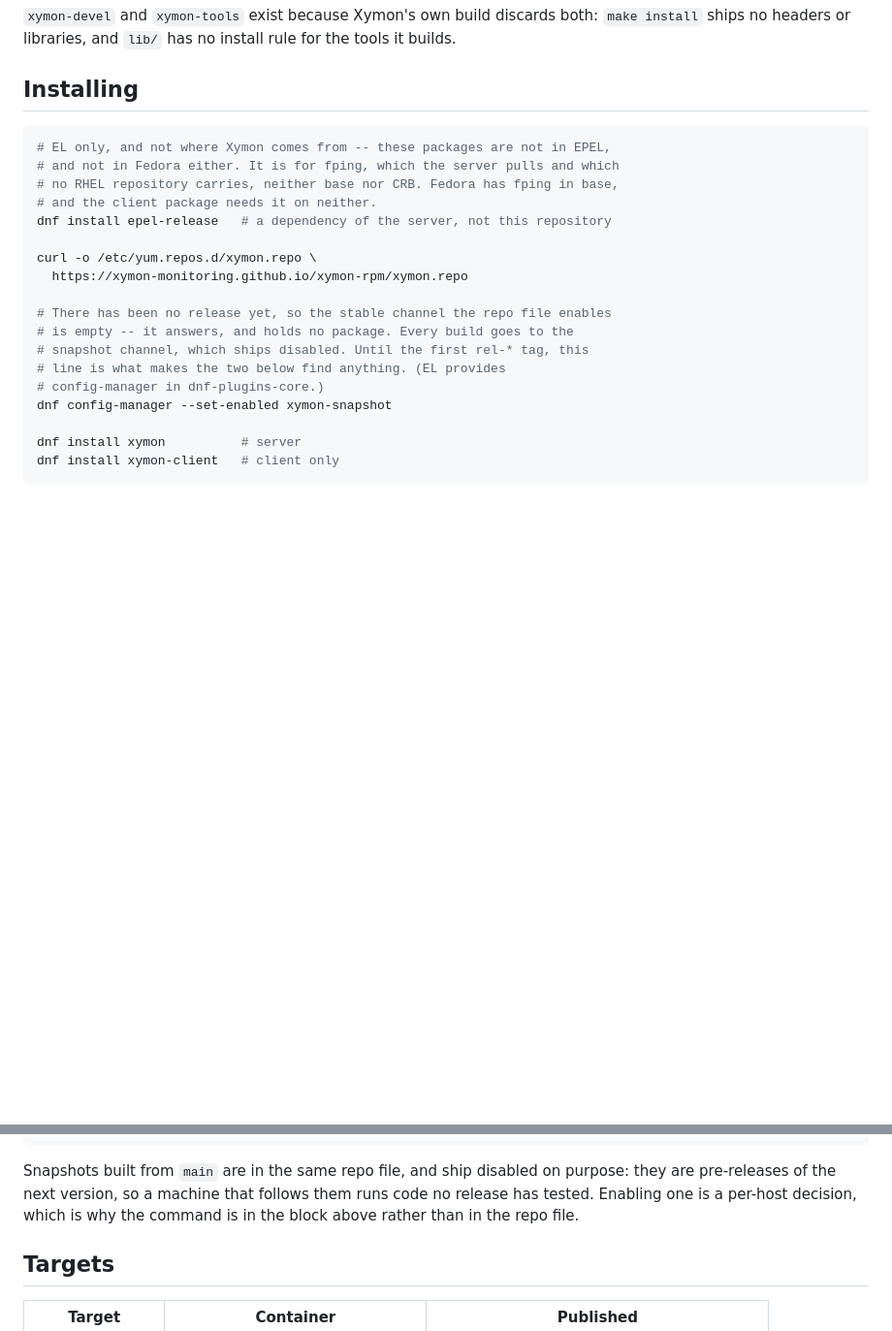
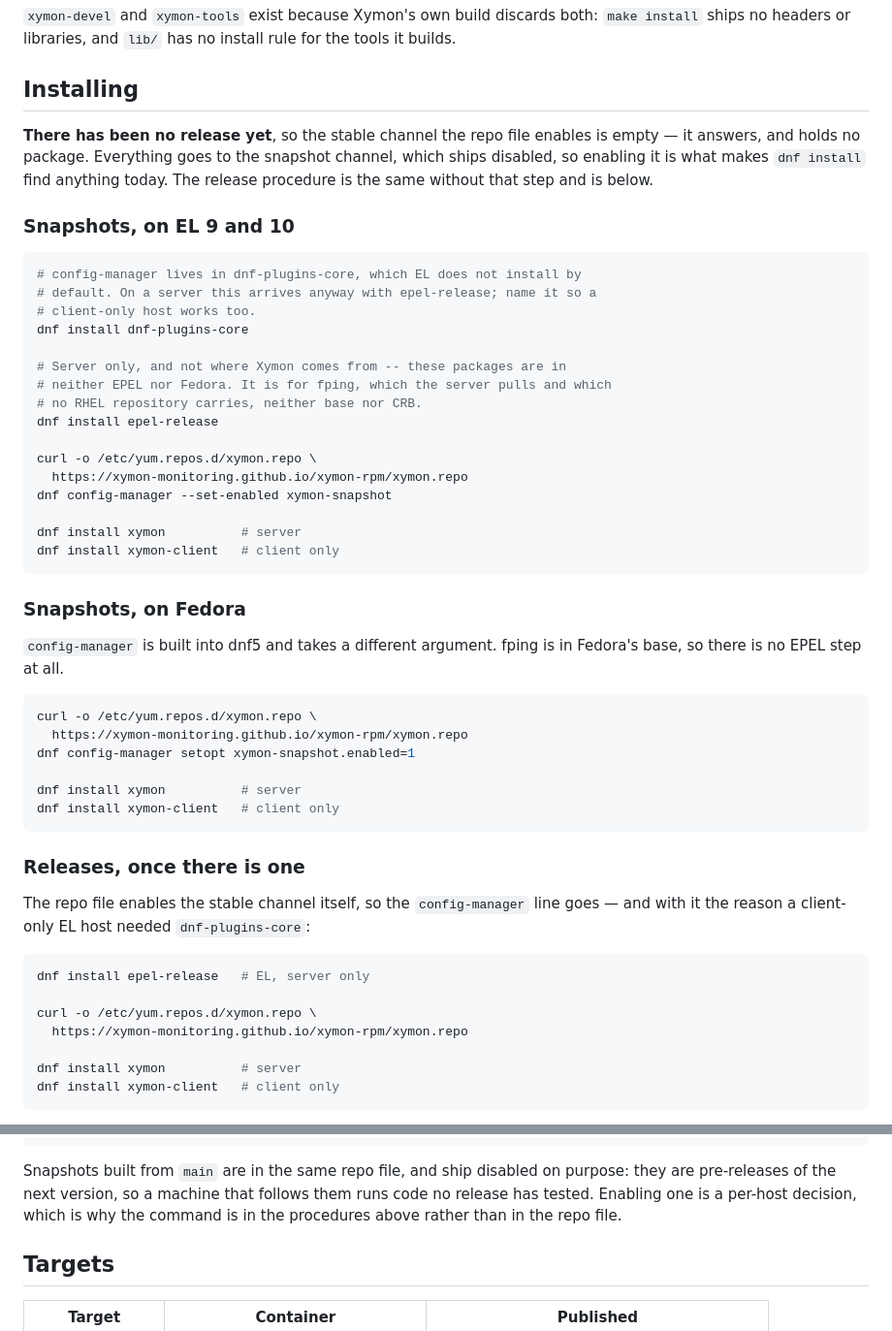
Before and after one commit to xymon-monitoring/xymon-rpm, a Markdown page: README.md, 2 parts joined by grey strips. Shown at 97% size. GitHub-like rendering; blank space fills up the shorter version.

Commit message:
README: one install procedure per channel and per distribution family (#63)
The single block did not work on Fedora at all, and worked on EL by accident.

On Fedora 43 it failed at three steps of four: epel-release does not exist
there, dnf5 rejects "config-manager --set-enabled", and dnf install then found
nothing because the snapshot channel was never enabled. We publish fc43 and
fc44, so the documented procedure could not install our own Fedora packages.

On EL it worked because epel-release pulls in dnf-plugins-core, which is what
provides config-manager -- absent from a bare EL 9 image. A client-only host
does not need fping and would skip epel-release, and then the next line does not
exist. Nothing said so.

Three procedures now: snapshots on EL, snapshots on Fedora, and releases once
there is one. The release one is the same without the enable step, and without
dnf-plugins-core, since nothing needs config-manager then.

Each was extracted from the README as written and replayed in containers:
almalinux:9 and :10 for the server, almalinux:9 for a client-only host,
fedora:43 for both roles. Five runs, five installs.

Co-authored-by: Bonomani <8841264+bonomani@users.noreply.github.com>

````diff
--- a/README.md
+++ b/README.md
@@ -29,22 +29,57 @@ rule for the tools it builds.
 
 ## Installing
 
+**There has been no release yet**, so the stable channel the repo file enables
+is empty — it answers, and holds no package. Everything goes to the snapshot
+channel, which ships disabled, so enabling it is what makes `dnf install` find
+anything today. The release procedure is the same without that step and is
+below.
+
+### Snapshots, on EL 9 and 10
+
 ```sh
-# EL only, and not where Xymon comes from -- these packages are not in EPEL,
-# and not in Fedora either. It is for fping, which the server pulls and which
-# no RHEL repository carries, neither base nor CRB. Fedora has fping in base,
-# and the client package needs it on neither.
-dnf install epel-release   # a dependency of the server, not this repository
+# config-manager lives in dnf-plugins-core, which EL does not install by
+# default. On a server this arrives anyway with epel-release; name it so a
+# client-only host works too.
+dnf install dnf-plugins-core
+
+# Server only, and not where Xymon comes from -- these packages are in
+# neither EPEL nor Fedora. It is for fping, which the server pulls and which
+# no RHEL repository carries, neither base nor CRB.
+dnf install epel-release
 
 curl -o /etc/yum.repos.d/xymon.repo \
   https://xymon-monitoring.github.io/xymon-rpm/xymon.repo
+dnf config-manager --set-enabled xymon-snapshot
 
-# There has been no release yet, so the stable channel the repo file enables
-# is empty -- it answers, and holds no package. Every build goes to the
-# snapshot channel, which ships disabled. Until the first rel-* tag, this
-# line is what makes the two below find anything. (EL provides
-# config-manager in dnf-plugins-core.)
-dnf config-manager --set-enabled xymon-snapshot
+dnf install xymon          # server
+dnf install xymon-client   # client only
+```
+
+### Snapshots, on Fedora
+
+`config-manager` is built into dnf5 and takes a different argument. fping is in
+Fedora's base, so there is no EPEL step at all.
+
+```sh
+curl -o /etc/yum.repos.d/xymon.repo \
+  https://xymon-monitoring.github.io/xymon-rpm/xymon.repo
+dnf config-manager setopt xymon-snapshot.enabled=1
+
+dnf install xymon          # server
+dnf install xymon-client   # client only
+```
+
+### Releases, once there is one
+
+The repo file enables the stable channel itself, so the `config-manager` line
+goes — and with it the reason a client-only EL host needed `dnf-plugins-core`:
+
+```sh
+dnf install epel-release   # EL, server only
+
+curl -o /etc/yum.repos.d/xymon.repo \
+  https://xymon-monitoring.github.io/xymon-rpm/xymon.repo
 
 dnf install xymon          # server
 dnf install xymon-client   # client only
@@ -80,7 +115,8 @@ BD24 FB87 154D 561B 66F6  66DF 639D E923 AA08 904A
 Snapshots built from `main` are in the same repo file, and ship disabled on
 purpose: they are pre-releases of the next version, so a machine that follows
 them runs code no release has tested. Enabling one is a per-host decision,
-which is why the command is in the block above rather than in the repo file.
+which is why the command is in the procedures above rather than in the repo
+file.
 
 ## Targets
 
````
